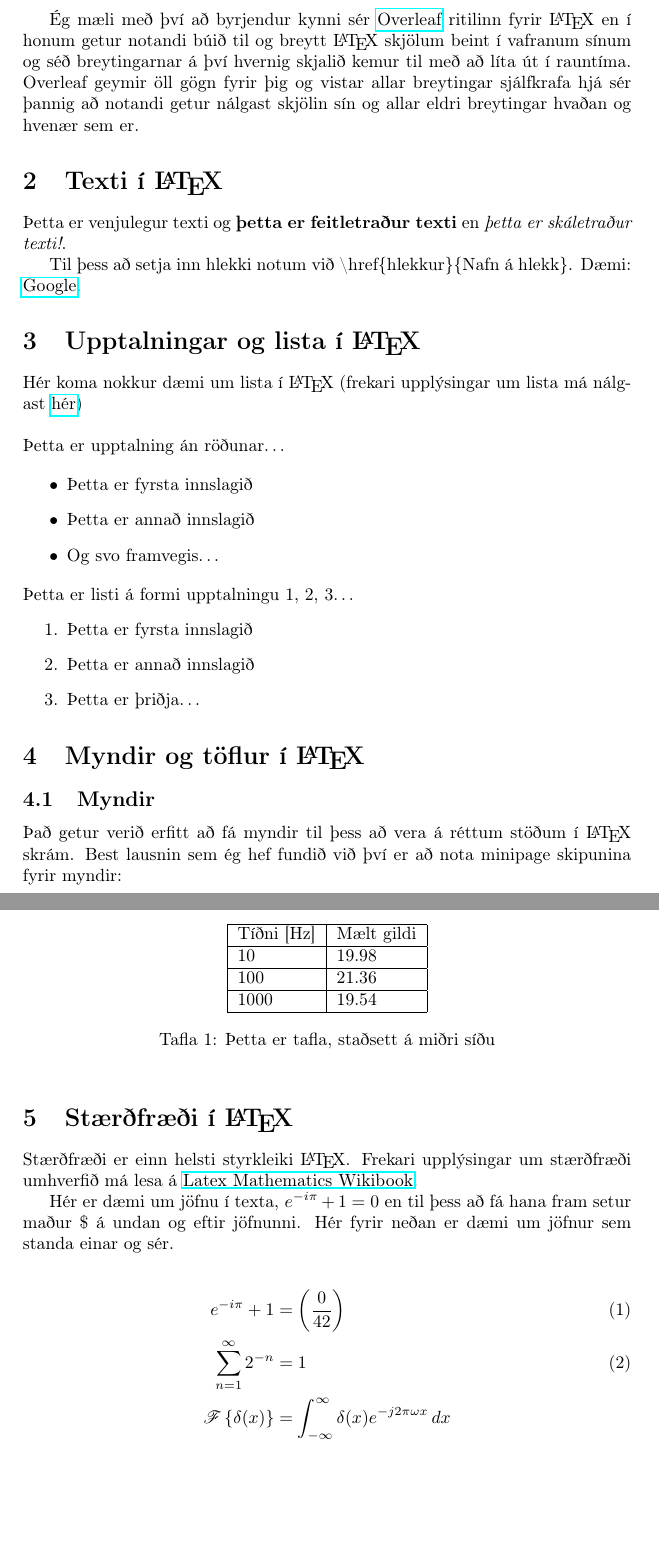
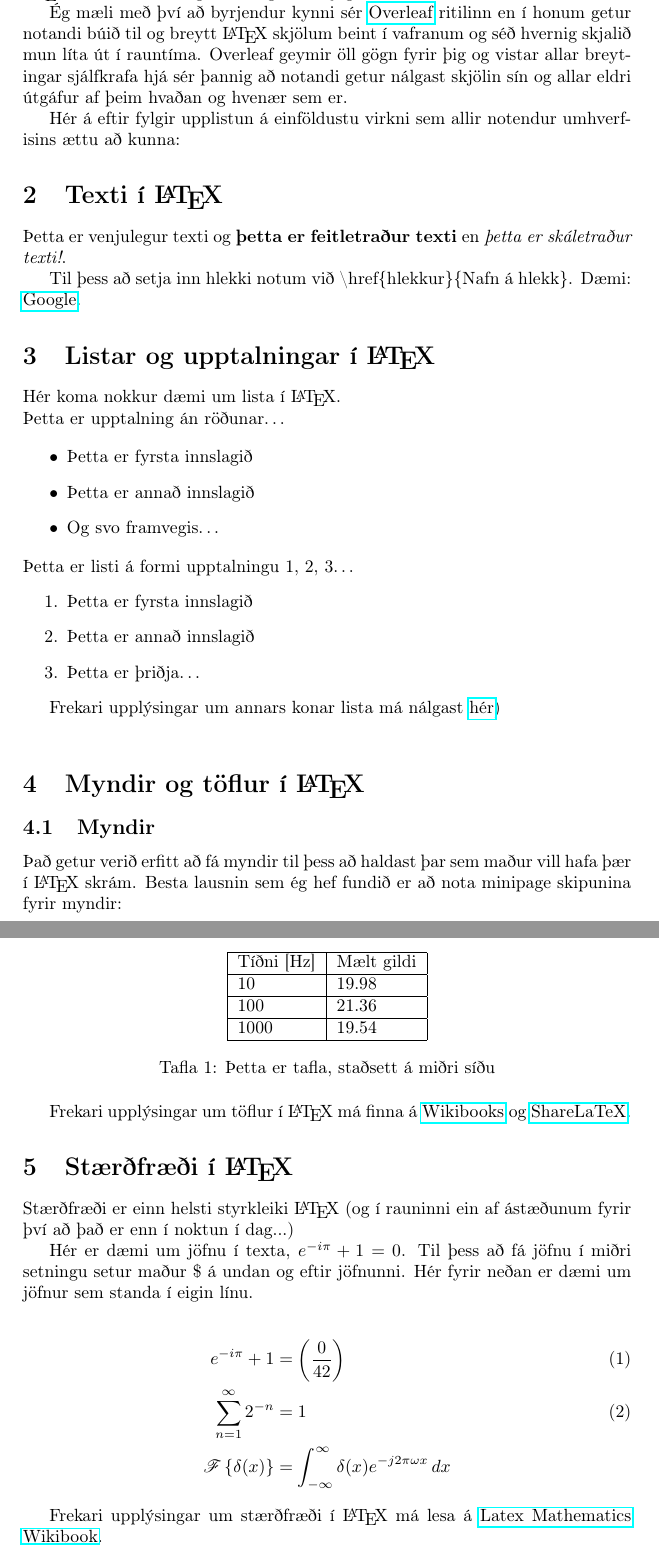
Before and after one commit to multivac61/latex, a LaTeX paper (einfalt_latex_skjal/main.tex): two parts of pages 2 and 3 of 4, joined at a grey line, cut at the place of the change, the shorter picture padded with empty space. Compiled offline with pdfLaTeX.

Commit message:
Fixed some minor bugs and added more details about LaTeX

```diff
--- a/einfalt_latex_skjal/main.tex
+++ b/einfalt_latex_skjal/main.tex
@@ -61,5 +60,8 @@
+\LaTeX\ er mjög mikið notað við skrif á vísindagreinum sem og annarra akademískra pappíra. Það stafar meðal annars af því að í \LaTeX\ er mjög auðvelt að fá upp jöfnur þannig að þær líti vel út. Í byrjun getur verið erfitt að skilja \LaTeX\ en eftir að maður hefur gengið í gegnum mesta hjallan þá verður bæði einfalt og fljótlegt að nota það, þá helst vegna þess hversu mikið af upplýsingum um \LaTeX\ er til á netinu og samfélagið er mjög virkt.
 
-Ég mæli með því að byrjendur kynni sér \href{https://www.overleaf.com}{Overleaf} ritilinn fyrir \LaTeX\ en í honum getur notandi búið til og breytt \LaTeX\ skjölum beint í vafranum sínum og séð breytingarnar á því hvernig skjalið kemur til með að líta út í rauntíma. Overleaf geymir öll gögn fyrir þig og vistar allar breytingar sjálfkrafa hjá sér þannig að notandi getur nálgast skjölin sín og allar eldri breytingar hvaðan og hvenær sem er.
+Ég mæli með því að byrjendur kynni sér \href{https://www.overleaf.com}{Overleaf} ritilinn en í honum getur notandi búið til og breytt \LaTeX\ skjölum beint í vafranum  og séð  hvernig skjalið mun líta út í rauntíma. Overleaf geymir öll gögn fyrir þig og vistar allar breytingar sjálfkrafa hjá sér þannig að notandi getur nálgast skjölin sín og allar eldri útgáfur af þeim hvaðan og hvenær sem er.
+
+Hér á eftir fylgir upplistun á einföldustu virkni sem allir notendur umhverfisins ættu að kunna:
 
 \section{Texti í \LaTeX}
 Þetta er venjulegur texti og \textbf{þetta er feitletraður texti} en \textit{þetta er skáletraður texti!}.
@@ -67,8 +69,9 @@
 Til þess að setja inn hlekki notum við \textbackslash href\{hlekkur\}\{Nafn á hlekk\}. Dæmi: \href{http://google.com}{Google}.
 
 
-\section{Upptalningar og lista í \LaTeX}
-Hér koma nokkur dæmi um lista í \LaTeX\ (frekari upplýsingar um lista má nálgast \href{http://en.wikibooks.org/wiki/LaTeX/List_Structures}{hér}) \\ % með \\ fer maður í nýja línu
+\section{Listar og upptalningar í \LaTeX}
+Hér koma nokkur dæmi um lista í \LaTeX.
+
 
 % Með noindent skipuninni komum við í veg fyrir spássíu
 \noindent Þetta er upptalning án röðunar\dots
@@ -87,11 +90,13 @@ Hér koma nokkur dæmi um lista í \LaTeX\ (frekari upplýsingar um lista má n
   \item Þetta er þriðja\ldots
 \end{enumerate}
 
+Frekari upplýsingar um annars konar lista má nálgast \href{http://en.wikibooks.org/wiki/LaTeX/List_Structures}{hér}) \\ % með \\ fer maður í nýja línu
+
 
 
 \section{Myndir og töflur í \LaTeX}
 \subsection{Myndir}
-Það getur verið erfitt að fá myndir til þess að vera á réttum stöðum í \LaTeX\ skrám. Best lausnin sem ég hef fundið við því er að nota minipage skipunina fyrir myndir:
+Það getur verið erfitt að fá myndir til þess að haldast þar sem maður vill hafa þær í \LaTeX\ skrám. Besta lausnin sem ég hef fundið er að nota minipage skipunina fyrir myndir:
 
 \begin{minipage}{\linewidth} % notum minipage til að koma myndum fyrir á einni síðu
 \makebox[\linewidth]{		 % notum þessa skipun til að koma myndinni fyrir á miðri síðu
@@ -116,11 +121,12 @@ Til þess að setja upp töflur í \LaTeX\ notum við \textbackslash begin\{tabl
      \caption{Þetta er tafla, staðsett á miðri síðu}
 \end{table}
 
+Frekari upplýsingar um töflur í \LaTeX\ má finna á \href{https://en.wikibooks.org/wiki/LaTeX/Tables}{Wikibooks} og \href{https://www.sharelatex.com/learn/Tables}{ShareLaTeX}.
 
 \section{Stærðfræði í \LaTeX}
-Stærðfræði er einn helsti styrkleiki \LaTeX. Frekari upplýsingar um stærðfræði umhverfið má lesa á \href{http://en.wikibooks.org/wiki/LaTeX/Mathematics}{Latex Mathematics Wikibook}.
+Stærðfræði er einn helsti styrkleiki \LaTeX\ (og í rauninni ein af ástæðunum fyrir því að það er enn í noktun í dag...)
 
-Hér er dæmi um jöfnu í texta, $e^{-i\pi} + 1 = 0$ en til þess að fá hana fram setur maður \$ á undan og eftir jöfnunni. Hér fyrir neðan er dæmi um jöfnur sem standa einar og sér.
+Hér er dæmi um jöfnu í texta, $e^{-i\pi} + 1 = 0$. Til þess að fá jöfnu í miðri setningu setur maður \$ á undan og eftir jöfnunni. Hér fyrir neðan er dæmi um jöfnur sem standa í eigin línu.
 
 
 % align pakkinn er mjög sniðugur, þú raðar upp jöfnum með & virkjanum.
@@ -130,6 +136,9 @@ Hér er dæmi um jöfnu í texta, $e^{-i\pi} + 1 = 0$ en til þess að fá hana
     \mathcal{F}\left\{ \delta(x) \right\} &= \int_{-\infty}^{\infty} \delta(x) e^{-j 2 \pi \omega x}\,dx\nonumber % Engin tala til tilvísunar
 \end{align}
 
+
+Frekari upplýsingar um stærðfræði í \LaTeX\ má lesa á \href{http://en.wikibooks.org/wiki/LaTeX/Mathematics}{Latex Mathematics Wikibook}.
+
 \pagebreak % Þessi skipun veldur því að texti heldur áfram á nýrri síðu.
 
 \section*{Þetta er ótölusett fyrirsögn}
```
Also changed, not shown: einfalt_latex_skjal/main.tex (29 more changed lines).
